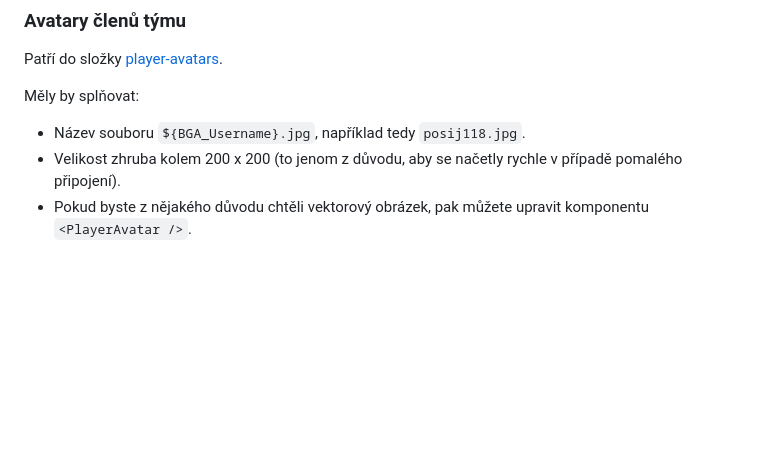
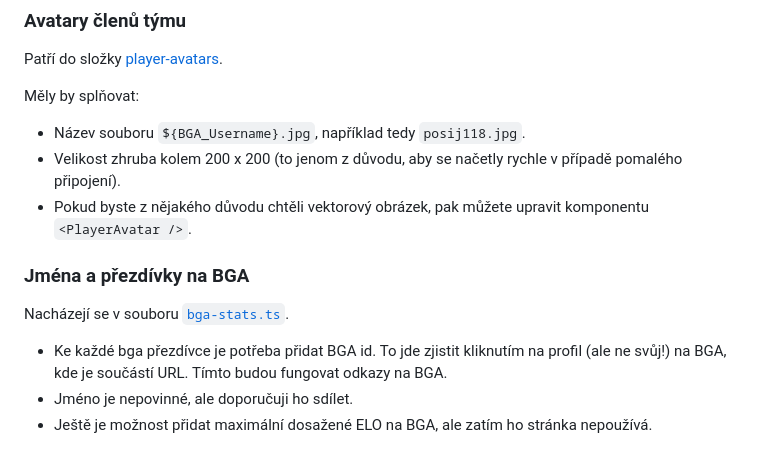
Before and after one commit to Carcassonne-Czechia/carcassonne-czechia, a Markdown page: README.md, the part around the change. GitHub-like rendering; blank space fills up the shorter version.

```diff
--- a/README.md
+++ b/README.md
@@ -73,3 +73,11 @@ Měly by splňovat:
 - Název souboru `${BGA_Username}.jpg`, například tedy `posij118.jpg`.
 - Velikost zhruba kolem 200 x 200 (to jenom z důvodu, aby se načetly rychle v případě pomalého připojení).
 - Pokud byste z nějakého důvodu chtěli vektorový obrázek, pak můžete upravit komponentu `<PlayerAvatar />`.
+
+### Jména a přezdívky na BGA
+
+Nacházejí se v souboru [`bga-stats.ts`](https://github.com/posij118/carcassonne-czechia/blob/main/app/players/bga-stats.ts).
+
+- Ke každé bga přezdívce je potřeba přidat BGA id. To jde zjistit kliknutím na profil (ale ne svůj!) na BGA, kde je součástí URL. Tímto budou fungovat odkazy na BGA.
+- Jméno je nepovinné, ale doporučuji ho sdílet.
+- Ještě je možnost přidat maximální dosažené ELO na BGA, ale zatím ho stránka nepoužívá.
```
